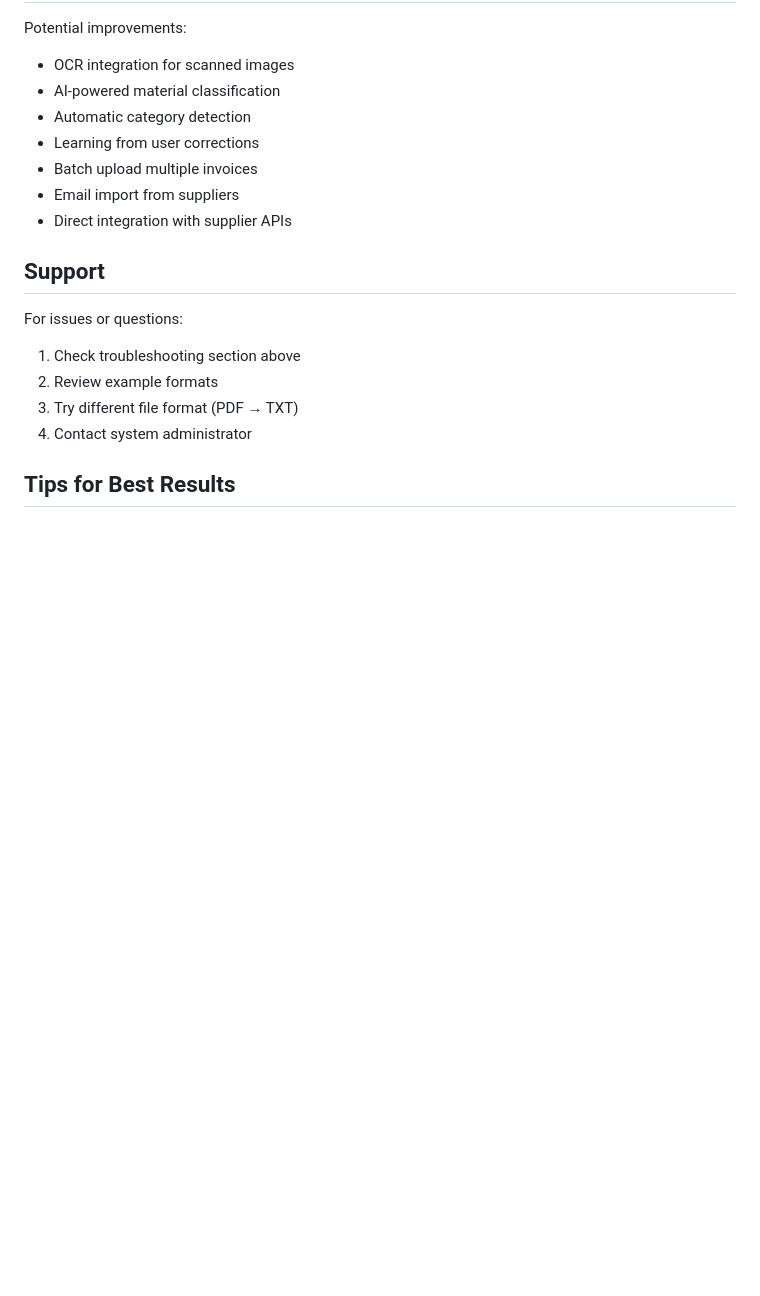
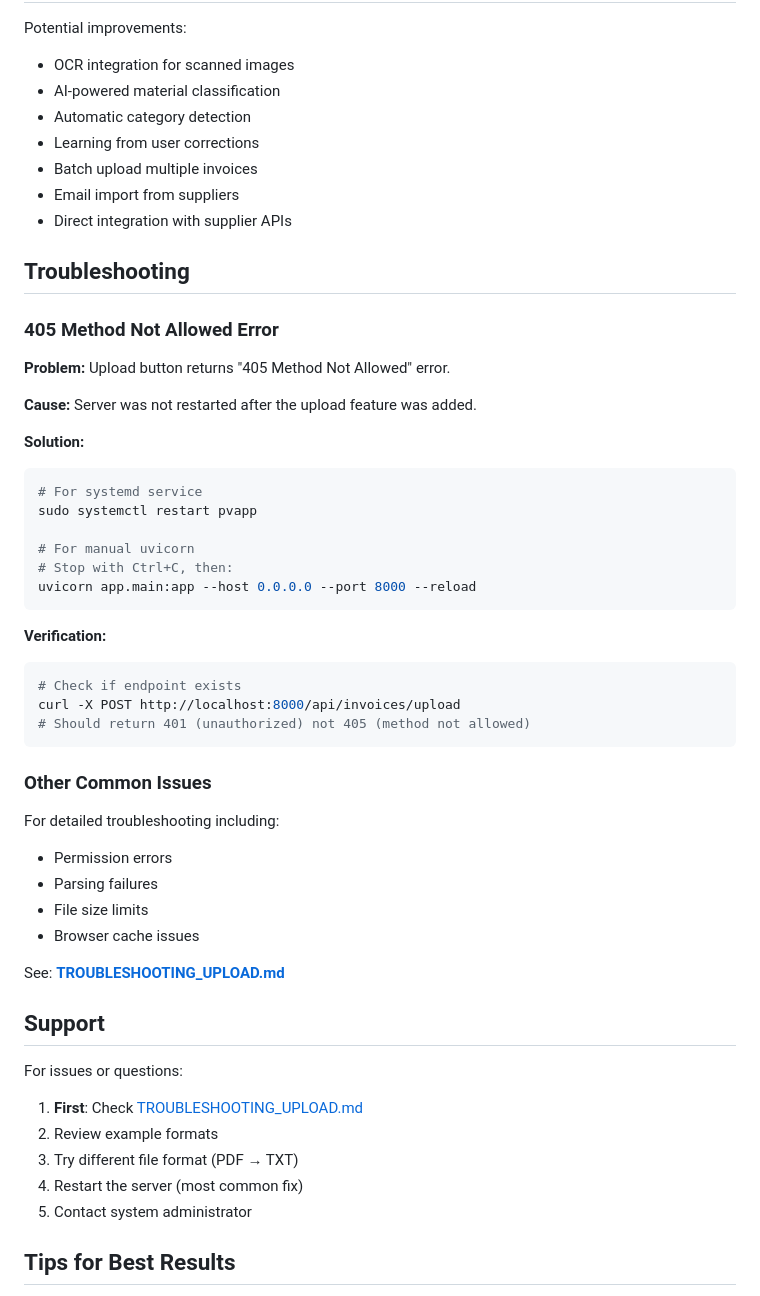
Before and after one commit to catar13274/pvapp-backend-stable, a Markdown page: INVOICE_UPLOAD.md, the part around the change. Rendered like a GitHub page; blank space fills up the shorter version.

Commit message:
Add comprehensive troubleshooting guide for 405 Method Not Allowed error
Co-authored-by: catar13274 <37815644+catar13274@users.noreply.github.com>

````diff
--- a/INVOICE_UPLOAD.md
+++ b/INVOICE_UPLOAD.md
@@ -324,13 +324,49 @@ Potential improvements:
 - Email import from suppliers
 - Direct integration with supplier APIs
 
+## Troubleshooting
+
+### 405 Method Not Allowed Error
+
+**Problem:** Upload button returns "405 Method Not Allowed" error.
+
+**Cause:** Server was not restarted after the upload feature was added.
+
+**Solution:**
+```bash
+# For systemd service
+sudo systemctl restart pvapp
+
+# For manual uvicorn
+# Stop with Ctrl+C, then:
+uvicorn app.main:app --host 0.0.0.0 --port 8000 --reload
+```
+
+**Verification:**
+```bash
+# Check if endpoint exists
+curl -X POST http://localhost:8000/api/invoices/upload
+# Should return 401 (unauthorized) not 405 (method not allowed)
+```
+
+### Other Common Issues
+
+For detailed troubleshooting including:
+- Permission errors
+- Parsing failures
+- File size limits
+- Browser cache issues
+
+See: **[TROUBLESHOOTING_UPLOAD.md](TROUBLESHOOTING_UPLOAD.md)**
+
 ## Support
 
 For issues or questions:
-1. Check troubleshooting section above
+1. **First**: Check [TROUBLESHOOTING_UPLOAD.md](TROUBLESHOOTING_UPLOAD.md)
 2. Review example formats
 3. Try different file format (PDF → TXT)
-4. Contact system administrator
+4. Restart the server (most common fix)
+5. Contact system administrator
 
 ## Tips for Best Results
 
````
Also changed, not shown: TROUBLESHOOTING_UPLOAD.md (added, +245 -0 lines).
